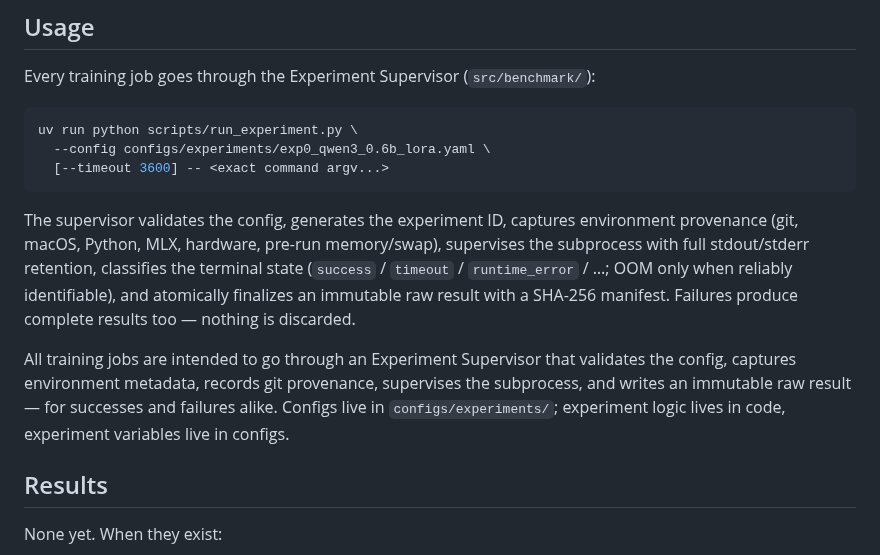
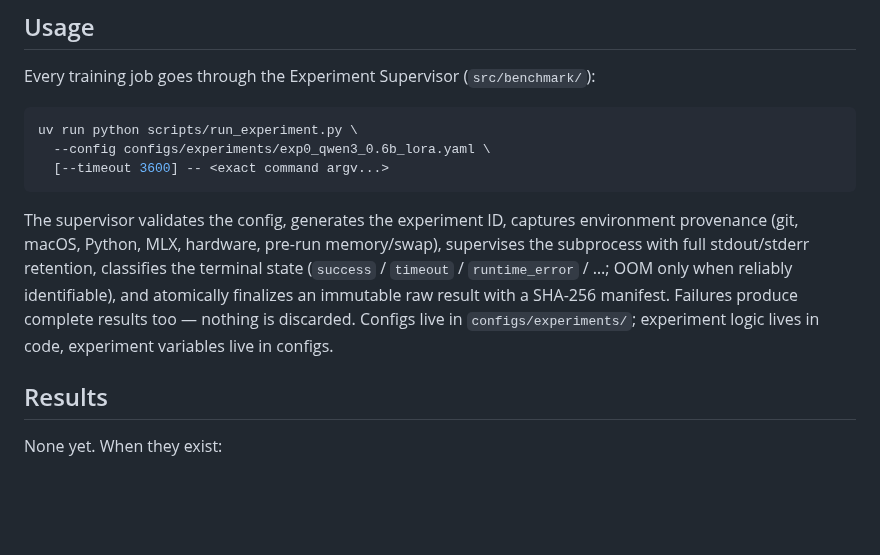
Before and after one commit to YuanyuanMa03/mac-llm-bench, a Markdown page: README.md, the part around the change. Rendered like a GitHub page; blank space fills up the shorter version.

Commit message:
Tidy: remove blank lines inside PROMPT.md metadata table; drop duplicated Usage paragraph in READMEs

````diff
--- a/README.md
+++ b/README.md
@@ -80,9 +80,7 @@ uv run python scripts/run_experiment.py \
   [--timeout 3600] -- <exact command argv...>
 ```
 
-The supervisor validates the config, generates the experiment ID, captures environment provenance (git, macOS, Python, MLX, hardware, pre-run memory/swap), supervises the subprocess with full stdout/stderr retention, classifies the terminal state (`success` / `timeout` / `runtime_error` / …; OOM only when reliably identifiable), and atomically finalizes an immutable raw result with a SHA-256 manifest. Failures produce complete results too — nothing is discarded.
-
-All training jobs are intended to go through an Experiment Supervisor that validates the config, captures environment metadata, records git provenance, supervises the subprocess, and writes an immutable raw result — for successes and failures alike. Configs live in `configs/experiments/`; experiment logic lives in code, experiment variables live in configs.
+The supervisor validates the config, generates the experiment ID, captures environment provenance (git, macOS, Python, MLX, hardware, pre-run memory/swap), supervises the subprocess with full stdout/stderr retention, classifies the terminal state (`success` / `timeout` / `runtime_error` / …; OOM only when reliably identifiable), and atomically finalizes an immutable raw result with a SHA-256 manifest. Failures produce complete results too — nothing is discarded. Configs live in `configs/experiments/`; experiment logic lives in code, experiment variables live in configs.
 
 ## Results
 
````
Also changed, not shown: PROMPT.md (+0 -2 lines), README.zh-CN.md (+1 -3 lines).
